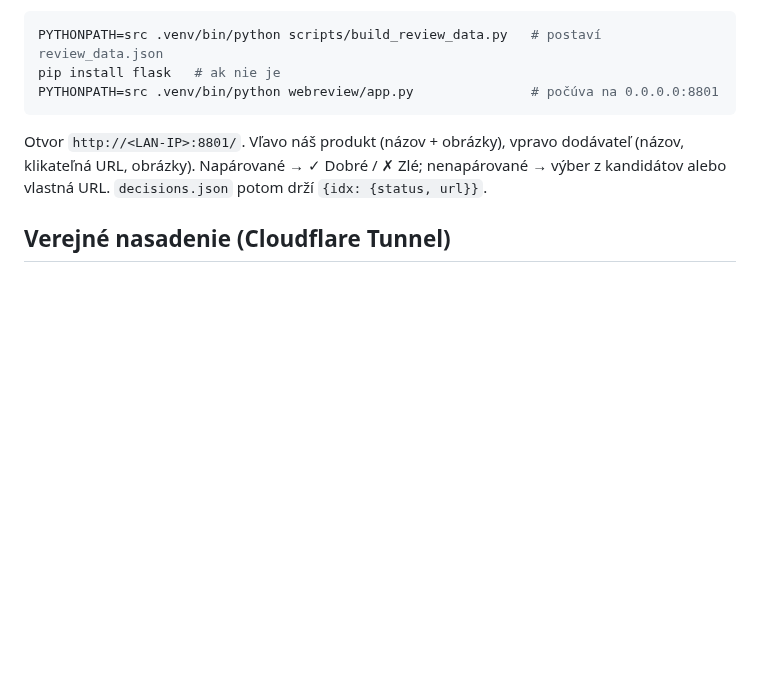
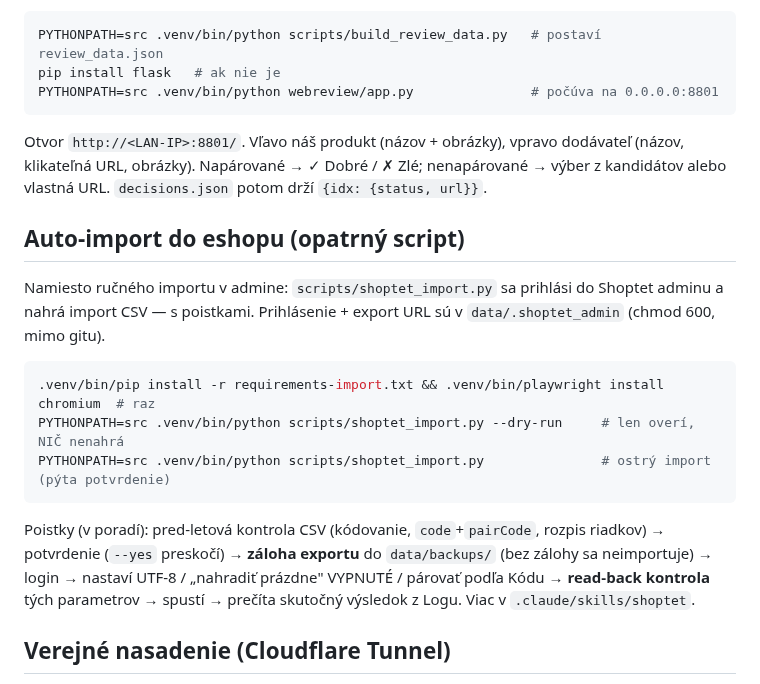
Before and after one commit to zbynekdrlik/parovanie-produktov, a Markdown page: README.md, the part around the change. GitHub-like rendering; blank space fills up the shorter version.

Commit message:
docs: document Shoptet auto-import (script) in shoptet skill + README

````diff
--- a/README.md
+++ b/README.md
@@ -68,6 +68,24 @@ Otvor `http://<LAN-IP>:8801/`. Vľavo náš produkt (názov + obrázky), vpravo
 (názov, klikateľná URL, obrázky). Napárované → ✓ Dobré / ✗ Zlé; nenapárované → výber
 z kandidátov alebo vlastná URL. `decisions.json` potom drží `{idx: {status, url}}`.
 
+## Auto-import do eshopu (opatrný script)
+
+Namiesto ručného importu v admine: `scripts/shoptet_import.py` sa prihlási do
+Shoptet adminu a nahrá import CSV — s poistkami. Prihlásenie + export URL sú v
+`data/.shoptet_admin` (chmod 600, mimo gitu).
+
+```bash
+.venv/bin/pip install -r requirements-import.txt && .venv/bin/playwright install chromium  # raz
+PYTHONPATH=src .venv/bin/python scripts/shoptet_import.py --dry-run     # len overí, NIČ nenahrá
+PYTHONPATH=src .venv/bin/python scripts/shoptet_import.py               # ostrý import (pýta potvrdenie)
+```
+
+Poistky (v poradí): pred-letová kontrola CSV (kódovanie, `code`+`pairCode`, rozpis
+riadkov) → potvrdenie (`--yes` preskočí) → **záloha exportu** do `data/backups/`
+(bez zálohy sa neimportuje) → login → nastaví UTF-8 / „nahradiť prázdne" VYPNUTÉ /
+párovať podľa Kódu → **read-back kontrola** tých parametrov → spustí → prečíta
+skutočný výsledok z Logu. Viac v `.claude/skills/shoptet`.
+
 ## Verejné nasadenie (Cloudflare Tunnel)
 
 Web je verejne na **https://parovanie-forestshop.newlevel.media** cez `cloudflared`
````
Also changed, not shown: 1 other file.
